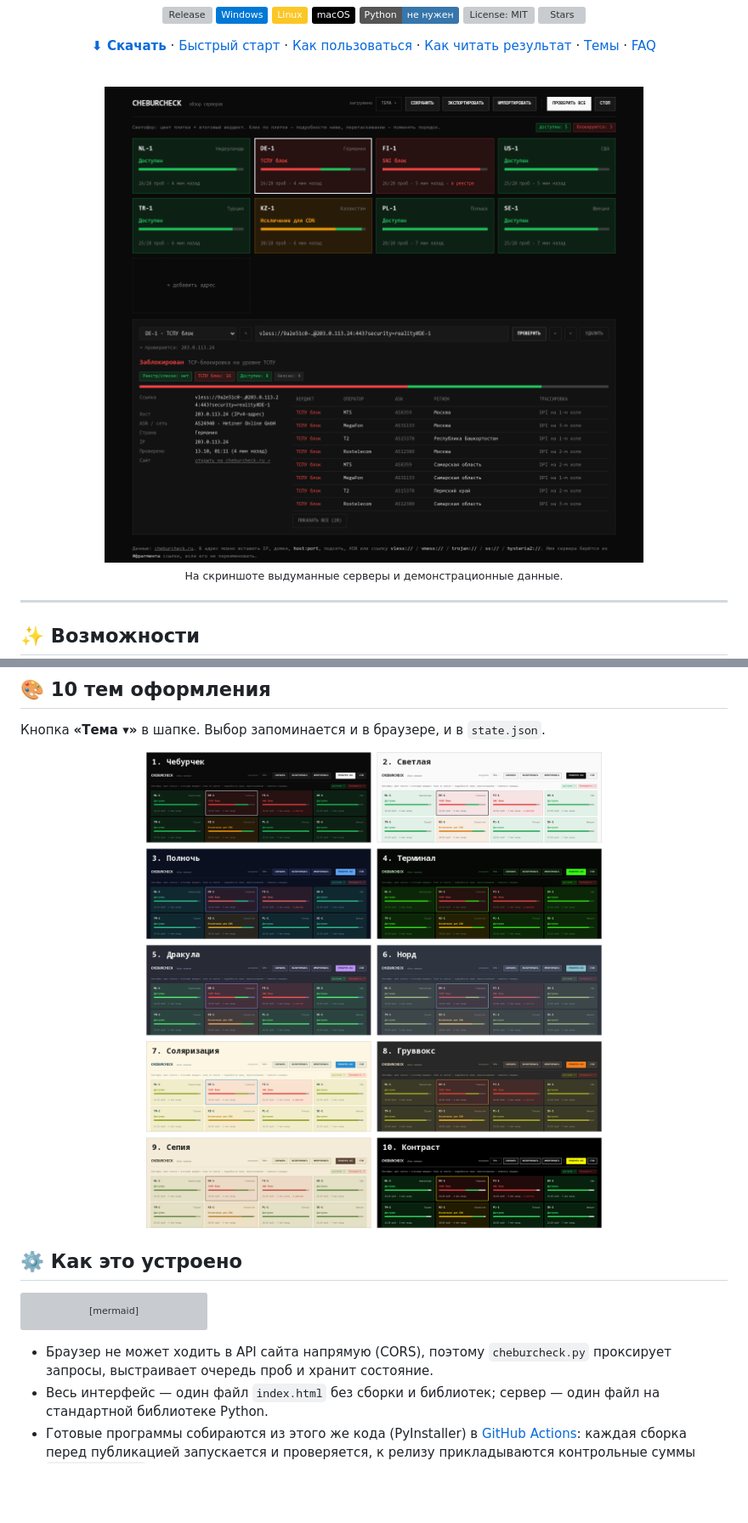
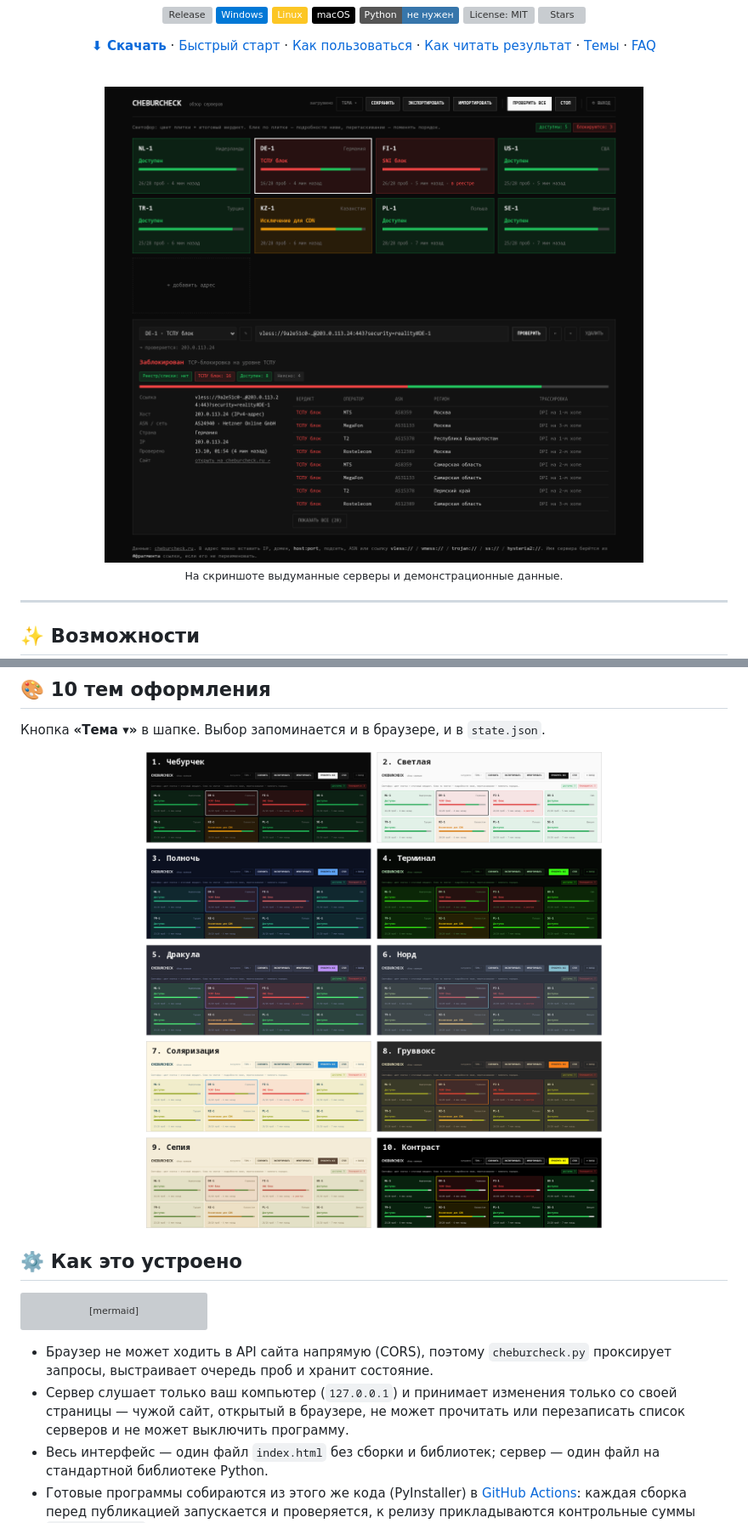
Before and after one commit to h0r1ze/Cheburcheck-Multi, a Markdown page: README.md, 2 parts joined by grey strips. Shown at 85% size. Rendered like a GitHub page; pictures changed too: docs/hero-dark.png, docs/themes.png; badges without logos; blank space fills up the shorter version; grey boxes are pictures that could not be loaded.

Commit message:
README: скриншоты с кнопкой «Выход», про защиту локального сервера
Co-Authored-By: Claude Opus 5.5 <noreply@anthropic.com>

````diff
--- a/README.md
+++ b/README.md
@@ -189,6 +189,7 @@ flowchart LR
 ```
 
 - Браузер не может ходить в API сайта напрямую (CORS), поэтому `cheburcheck.py` проксирует запросы, выстраивает очередь проб и хранит состояние.
+- Сервер слушает только ваш компьютер (`127.0.0.1`) и принимает изменения только со своей страницы — чужой сайт, открытый в браузере, не может прочитать или перезаписать список серверов и не может выключить программу.
 - Весь интерфейс — один файл `index.html` без сборки и библиотек; сервер — один файл на стандартной библиотеке Python.
 - Готовые программы собираются из этого же кода (PyInstaller) в [GitHub Actions](.github/workflows/release.yml): каждая сборка перед публикацией запускается и проверяется, к релизу прикладываются контрольные суммы `SHA256SUMS.txt`.
 - Вердикт по пробам считается по той же логике, что `selectProbeVerdict` в исходниках [cheburcheck](https://github.com/LowderPlay/cheburcheck/blob/master/frontend/src/lib/api/probe.ts).
````
Also changed, not shown: docs/hero-light.png.
